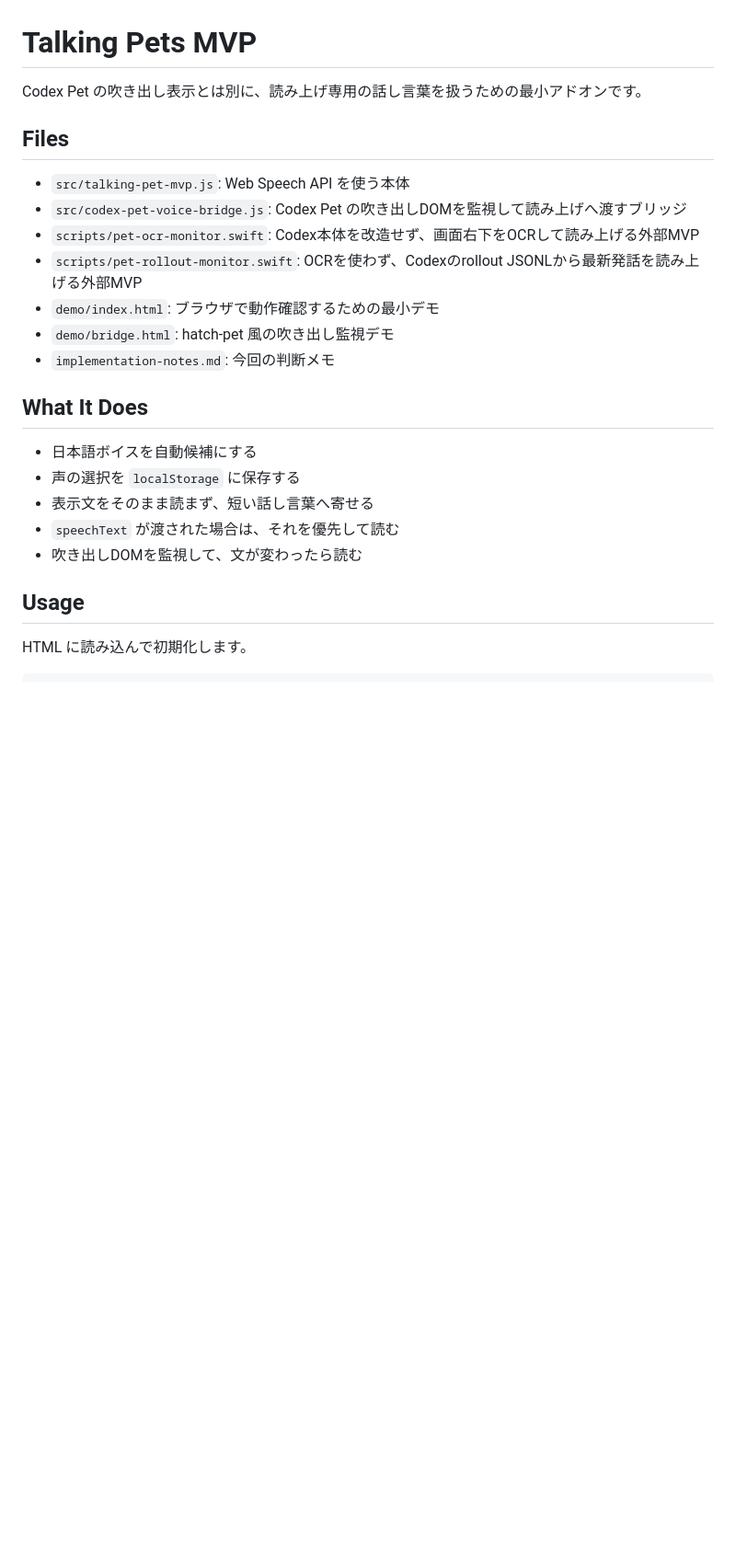
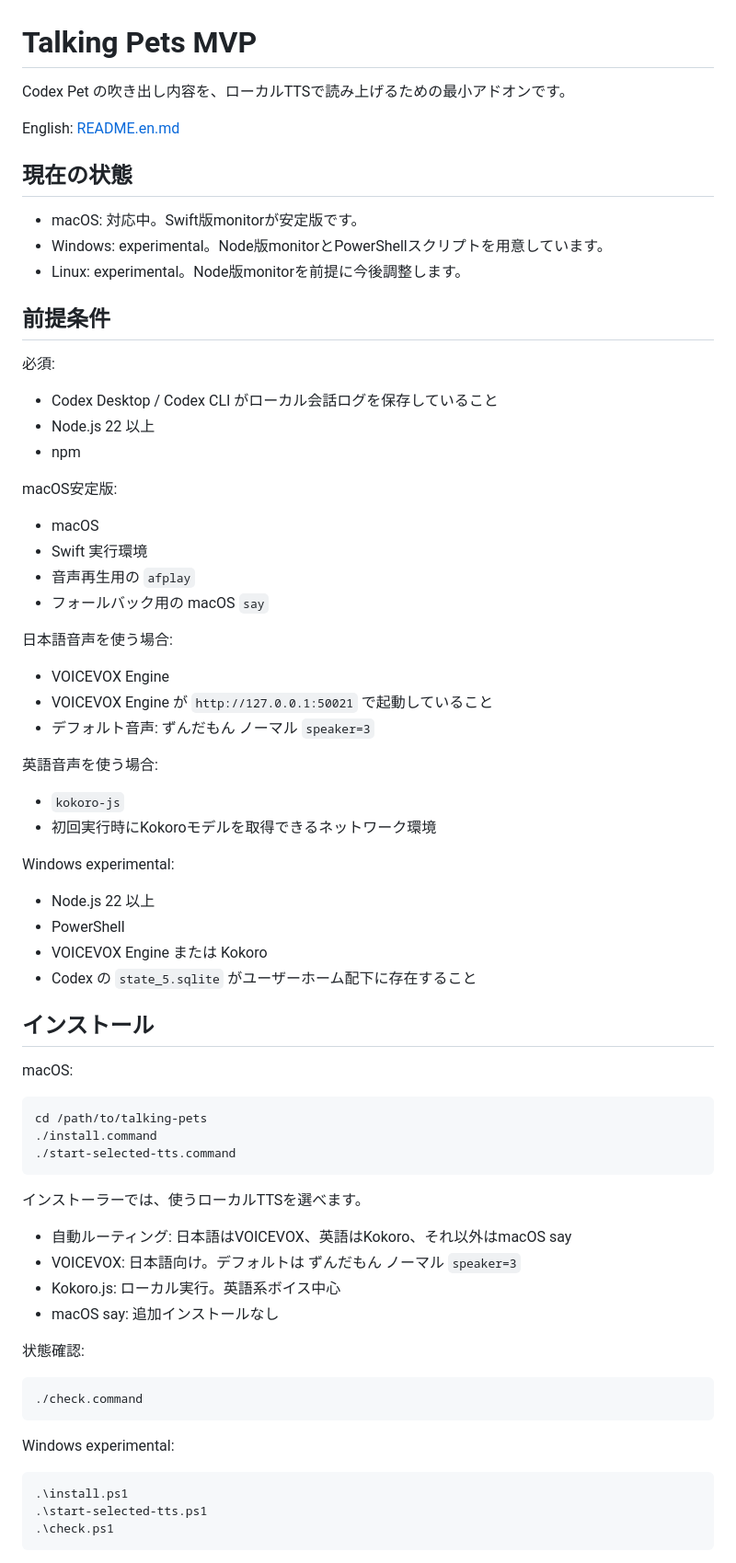
Before and after one commit to arata-ai-daisuki/talking-pets, a Markdown page: README.md, the part around one of its changes. Shown at 92% size. GitHub-like rendering; blank space fills up the shorter version.

````diff
--- a/README.md
+++ b/README.md
@@ -1,25 +1,76 @@
 # Talking Pets MVP
 
-Codex Pet の吹き出し表示とは別に、読み上げ専用の話し言葉を扱うための最小アドオンです。
+Codex Pet の吹き出し内容を、ローカルTTSで読み上げるための最小アドオンです。
 
-## Files
+English: [README.en.md](README.en.md)
 
-- `src/talking-pet-mvp.js`: Web Speech API を使う本体
-- `src/codex-pet-voice-bridge.js`: Codex Pet の吹き出しDOMを監視して読み上げへ渡すブリッジ
-- `scripts/pet-ocr-monitor.swift`: Codex本体を改造せず、画面右下をOCRして読み上げる外部MVP
-- `scripts/pet-rollout-monitor.swift`: OCRを使わず、Codexのrollout JSONLから最新発話を読み上げる外部MVP
-- `demo/index.html`: ブラウザで動作確認するための最小デモ
-- `demo/bridge.html`: hatch-pet 風の吹き出し監視デモ
-- `implementation-notes.md`: 今回の判断メモ
+## 現在の状態
 
-## What It Does
+- macOS: 対応中。Swift版monitorが安定版です。
+- Windows: experimental。Node版monitorとPowerShellスクリプトを用意しています。
+- Linux: experimental。Node版monitorを前提に今後調整します。
 
-- 日本語ボイスを自動候補にする
-- 声の選択を `localStorage` に保存する
-- 表示文をそのまま読まず、短い話し言葉へ寄せる
-- `speechText` が渡された場合は、それを優先して読む
-- 吹き出しDOMを監視して、文が変わったら読む
+## 前提条件
 
-## Usage
+必須:
 
-HTML に読み込んで初期化します。
+- Codex Desktop / Codex CLI がローカル会話ログを保存していること
+- Node.js 22 以上
+- npm
+
+macOS安定版:
+
+- macOS
+- Swift 実行環境
+- 音声再生用の `afplay`
+- フォールバック用の macOS `say`
+
+日本語音声を使う場合:
+
+- VOICEVOX Engine
+- VOICEVOX Engine が `http://127.0.0.1:50021` で起動していること
+- デフォルト音声: ずんだもん ノーマル `speaker=3`
+
+英語音声を使う場合:
+
+- `kokoro-js`
+- 初回実行時にKokoroモデルを取得できるネットワーク環境
+
+Windows experimental:
+
+- Node.js 22 以上
+- PowerShell
+- VOICEVOX Engine または Kokoro
+- Codex の `state_5.sqlite` がユーザーホーム配下に存在すること
+
+## インストール
+
+macOS:
+
+```bash
+cd /path/to/talking-pets
+./install.command
+./start-selected-tts.command
+```
+
+インストーラーでは、使うローカルTTSを選べます。
+
+- 自動ルーティング: 日本語はVOICEVOX、英語はKokoro、それ以外はmacOS say
+- VOICEVOX: 日本語向け。デフォルトは ずんだもん ノーマル `speaker=3`
+- Kokoro.js: ローカル実行。英語系ボイス中心
+- macOS say: 追加インストールなし
+
+状態確認:
+
+```bash
+./check.command
+```
+
+Windows experimental:
+
+```powershell
+.\install.ps1
+.\start-selected-tts.ps1
+.\check.ps1
+```
+
````
Also changed, not shown: other parts of README.md (+102 -203 lines), README.en.md (added, +200 -0 lines).
